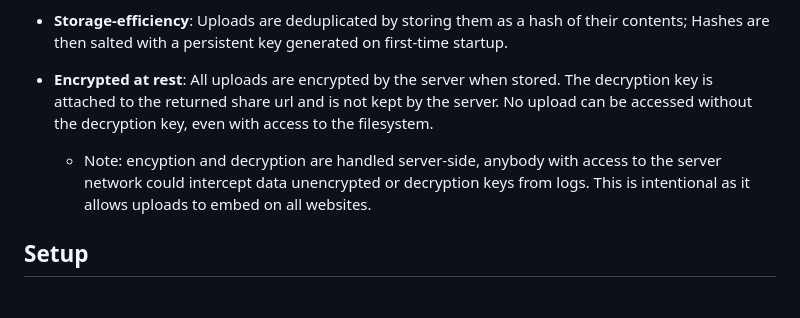
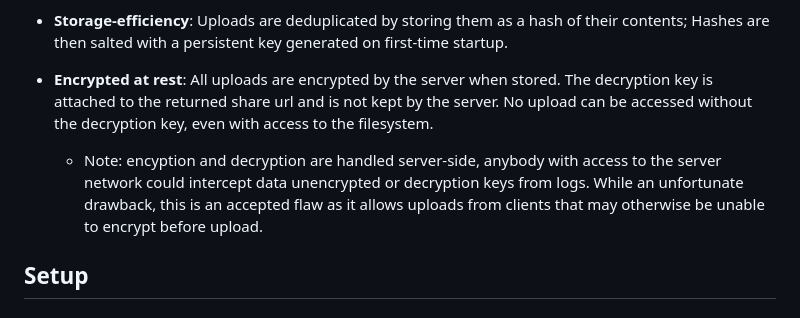
Before and after one commit to Blooym/dollshare, a Markdown page: README.md, the part around the change. Rendered like a GitHub page.

Commit message:
docs: clear up encryption stuff

```diff
--- a/README.md
+++ b/README.md
@@ -16,7 +16,7 @@ Server for creating file share links and embedding media on websites. 🎀
 - **Storage-efficiency**: Uploads are deduplicated by storing them as a hash of their contents; Hashes are then salted with a persistent key generated on first-time startup.
 
 - **Encrypted at rest**: All uploads are encrypted by the server when stored. The decryption key is attached to the returned share url and is not kept by the server. No upload can be accessed without the decryption key, even with access to the filesystem.
-  - Note: encyption and decryption are handled server-side, anybody with access to the server network could intercept data unencrypted or decryption keys from logs. This is intentional as it allows uploads to embed on all websites.
+  - Note: encyption and decryption are handled server-side, anybody with access to the server network could intercept data unencrypted or decryption keys from logs. While an unfortunate drawback, this is an accepted flaw as it allows uploads from clients that may otherwise be unable to encrypt before upload.
 
 ## Setup
 
```
